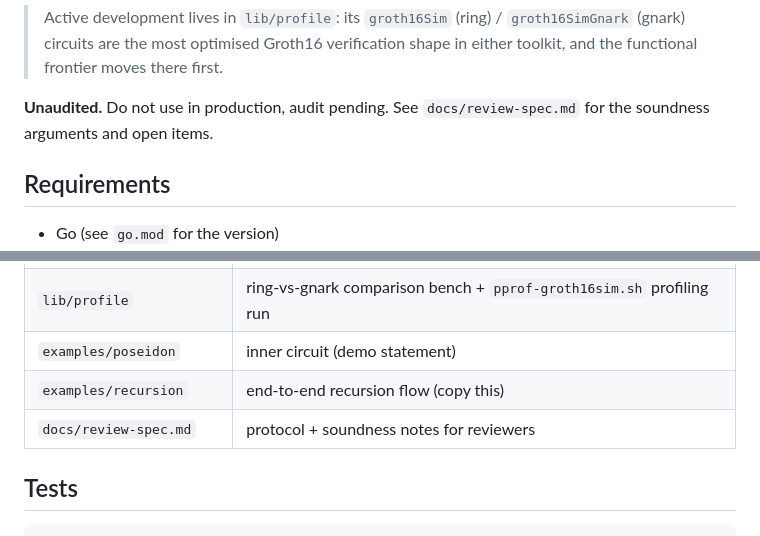
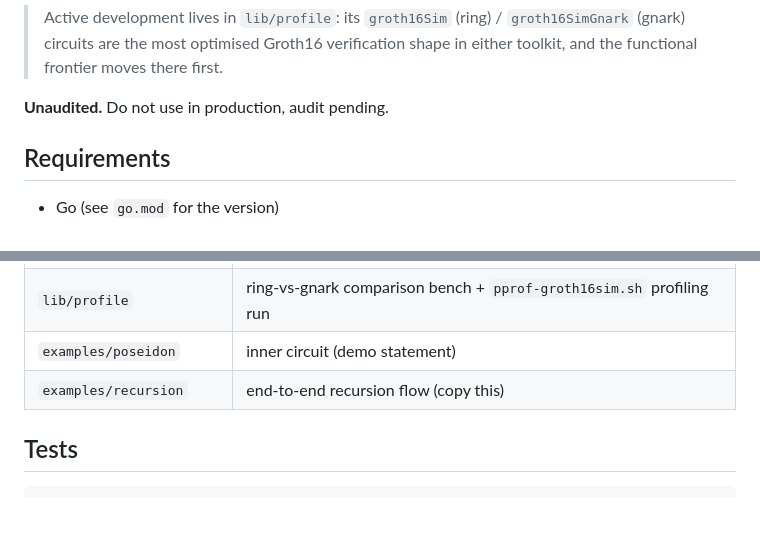
Before and after one commit to mistcash/grosh26, a Markdown page: README.md, 2 parts joined by grey strips. GitHub-like rendering; blank space fills up the shorter version.

Commit message:
chore: remove ai gen review spec
not asked for ~_~

```diff
--- a/README.md
+++ b/README.md
@@ -30,7 +30,7 @@ grosh26     [████████████░░░░░░░░] 153.6
 > verification shape in either toolkit, and the functional frontier moves
 > there first.
 
-**Unaudited.** Do not use in production, audit pending. See `docs/review-spec.md` for the soundness arguments and open items.
+**Unaudited.** Do not use in production, audit pending.
 
 ## Requirements
 
@@ -100,7 +100,6 @@ err = solidity.ExportSolidity(vk.(*groth16bn254.VerifyingKey), out /* io.Writer
 | `lib/profile` | ring-vs-gnark comparison bench + `pprof-groth16sim.sh` profiling run |
 | `examples/poseidon` | inner circuit (demo statement) |
 | `examples/recursion` | end-to-end recursion flow (copy this) |
-| `docs/review-spec.md` | protocol + soundness notes for reviewers |
 
 ## Tests
 
```
Also changed, not shown: docs/review-spec.md (deleted, +0 -278 lines).
